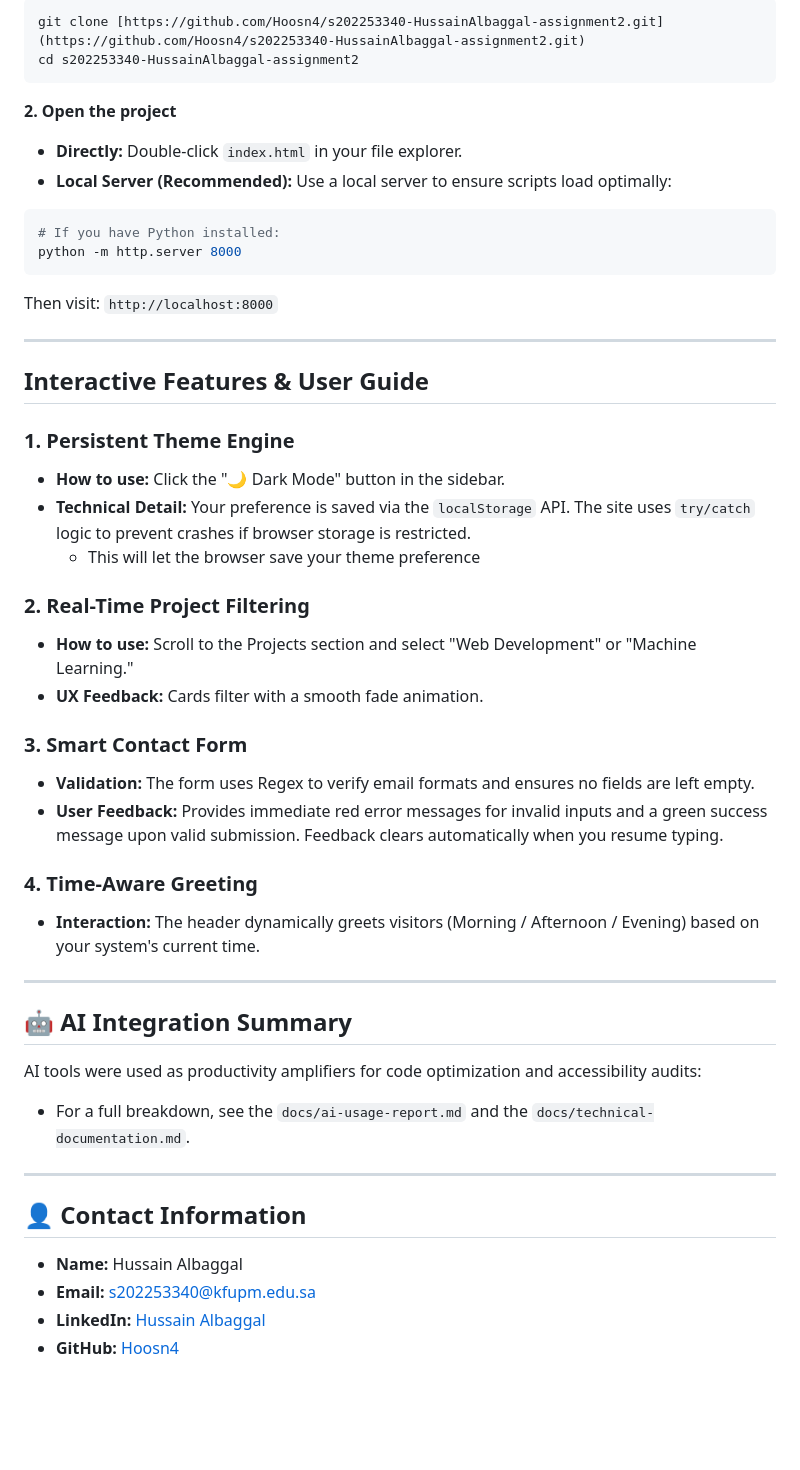
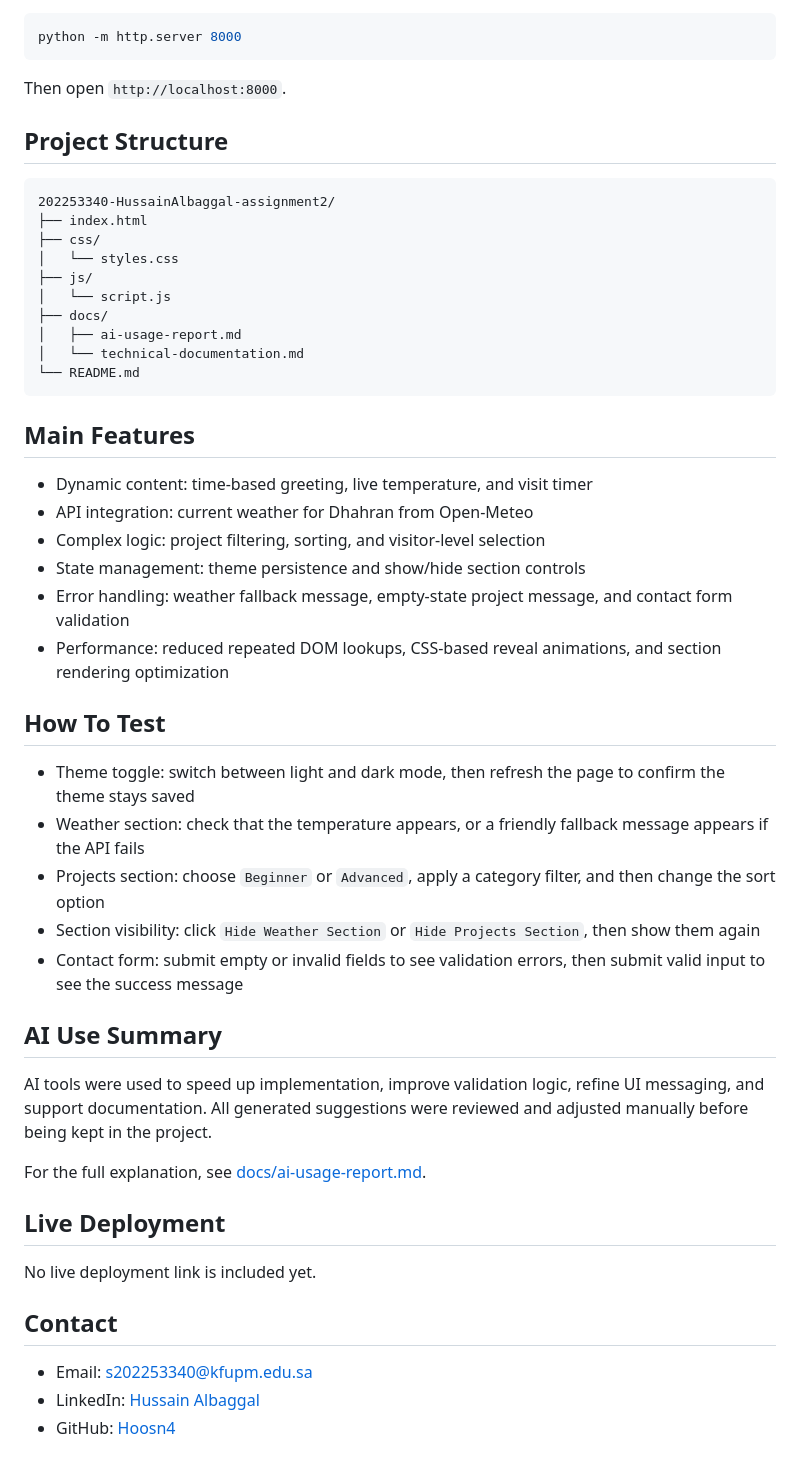
Before and after one commit to Hoosn4/202253340-HussainAlbaqqal-assignment3, a Markdown page: README.md, the part around one of its changes. GitHub-like rendering; blank space fills up the shorter version.

Commit message:
Update README.md
readme update

````diff
--- a/README.md
+++ b/README.md
@@ -56,61 +34,54 @@ This project fulfills all criteria for Assignment 2 as follows:
 
 ```bash
-git clone [https://github.com/Hoosn4/s202253340-HussainAlbaggal-assignment2.git](https://github.com/Hoosn4/s202253340-HussainAlbaggal-assignment2.git)
-cd s202253340-HussainAlbaggal-assignment2
-```
-
-**2. Open the project**
-
-  * **Directly:** Double-click `index.html` in your file explorer.
-  * **Local Server (Recommended):** Use a local server to ensure scripts load optimally:
-
-<!-- end list -->
-
-```bash
-# If you have Python installed:
 python -m http.server 8000
 ```
 
-Then visit: `http://localhost:8000`
+Then open `http://localhost:8000`.
 
------
+## Project Structure
 
-##  Interactive Features & User Guide
+```text
+202253340-HussainAlbaggal-assignment2/
+├── index.html
+├── css/
+│   └── styles.css
+├── js/
+│   └── script.js
+├── docs/
+│   ├── ai-usage-report.md
+│   └── technical-documentation.md
+└── README.md
+```
 
-### 1\. Persistent Theme Engine
+## Main Features
 
-  * **How to use:** Click the "🌙 Dark Mode" button in the sidebar.
-  * **Technical Detail:** Your preference is saved via the `localStorage` API. The site uses `try/catch` logic to prevent crashes if browser storage is restricted.
-    - This will let the browser save your theme preference
+- Dynamic content: time-based greeting, live temperature, and visit timer
+- API integration: current weather for Dhahran from Open-Meteo
+- Complex logic: project filtering, sorting, and visitor-level selection
+- State management: theme persistence and show/hide section controls
+- Error handling: weather fallback message, empty-state project message, and contact form validation
+- Performance: reduced repeated DOM lookups, CSS-based reveal animations, and section rendering optimization
 
-### 2\. Real-Time Project Filtering
+## How To Test
 
-  * **How to use:** Scroll to the Projects section and select "Web Development" or "Machine Learning."
-  * **UX Feedback:** Cards filter with a smooth fade animation.
+- Theme toggle: switch between light and dark mode, then refresh the page to confirm the theme stays saved
+- Weather section: check that the temperature appears, or a friendly fallback message appears if the API fails
+- Projects section: choose `Beginner` or `Advanced`, apply a category filter, and then change the sort option
+- Section visibility: click `Hide Weather Section` or `Hide Projects Section`, then show them again
+- Contact form: submit empty or invalid fields to see validation errors, then submit valid input to see the success message
 
-### 3\. Smart Contact Form
+## AI Use Summary
 
-  * **Validation:** The form uses Regex to verify email formats and ensures no fields are left empty.
-  * **User Feedback:** Provides immediate red error messages for invalid inputs and a green success message upon valid submission. Feedback clears automatically when you resume typing.
+AI tools were used to speed up implementation, improve validation logic, refine UI messaging, and support documentation. All generated suggestions were reviewed and adjusted manually before being kept in the project.
 
-### 4\. Time-Aware Greeting
+For the full explanation, see [docs/ai-usage-report.md](docs/ai-usage-report.md).
 
-  * **Interaction:** The header dynamically greets visitors (Morning / Afternoon / Evening) based on your system's current time.
+## Live Deployment
 
------
+No live deployment link is included yet.
 
-## 🤖 AI Integration Summary
+## Contact
 
-AI tools were used as productivity amplifiers for code optimization and accessibility audits:
-- For a full breakdown, see the `docs/ai-usage-report.md` and the `docs/technical-documentation.md`.
-
------
-
-## 👤 Contact Information
-
-  * **Name:** Hussain Albaggal
-  * **Email:** [s202253340@kfupm.edu.sa](mailto:s202253340@kfupm.edu.sa)
-  * **LinkedIn:** [Hussain Albaggal](https://www.google.com/search?q=https://www.linkedin.com/in/hussain-albaggal)
-  * **GitHub:** [Hoosn4](https://www.google.com/search?q=https://github.com/Hoosn4)
-
-<!-- end list -->
+- Email: [s202253340@kfupm.edu.sa](mailto:s202253340@kfupm.edu.sa)
+- LinkedIn: [Hussain Albaggal](https://www.linkedin.com/in/hussain-albaggal)
+- GitHub: [Hoosn4](https://github.com/Hoosn4)
````
Also changed, not shown: other parts of README.md (+20 -42 lines).
